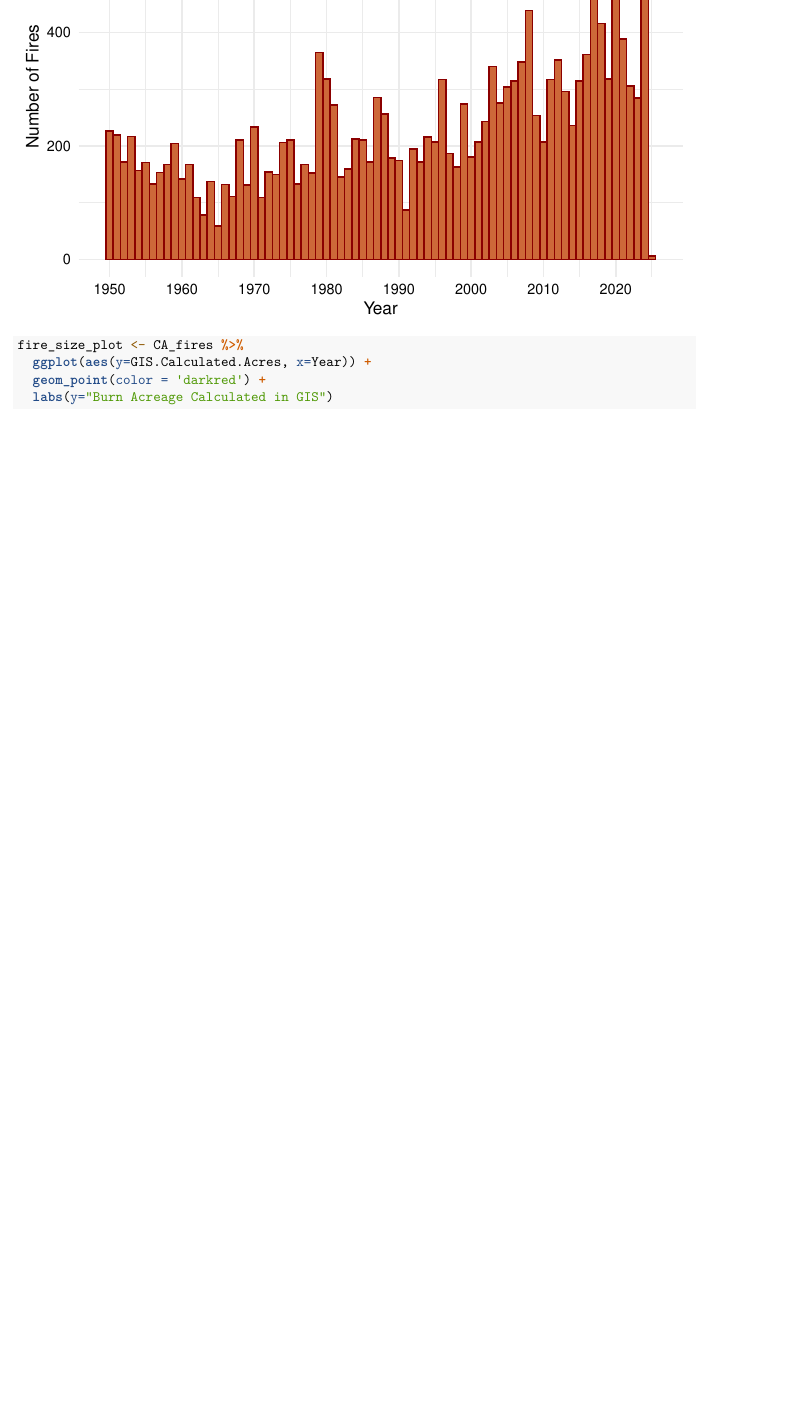
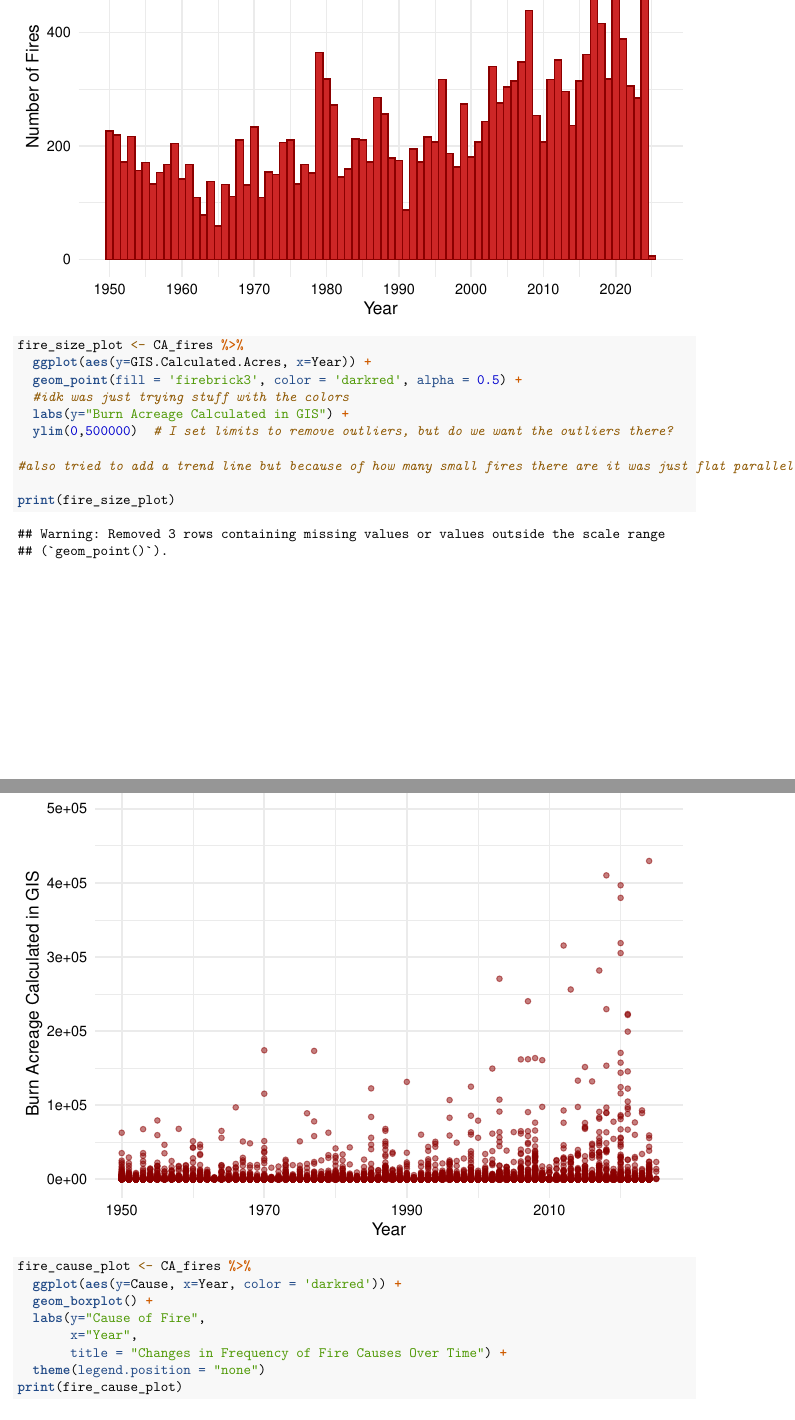
Before and after one commit to skyvolz/SkyVolz_BriannaKarson, an R Markdown document (ENV_782_Final_Volz_Karson.Rmd): part of page 2 of 2 before the commit and two parts of pages 2 and 3 of 4 after it, the two joined at a grey line, cut so that both start at the same text, the shorter picture padded with empty space. Rendered offline with R 4.5, knitr and Pandoc, then LaTeX, with nearby package versions.

Commit message:
small changes to existing plots, also added box plot

````diff
--- a/ENV_782_Final_Volz_Karson.Rmd
+++ b/ENV_782_Final_Volz_Karson.Rmd
@@ -93,12 +93,26 @@
 print(fire_count_plot)
 ```
 
-```{r histogram of fire burn areas}
+```{r scatter plot of fire burn size}
 fire_size_plot <- CA_fires %>%
   ggplot(aes(y=GIS.Calculated.Acres, x=Year)) +
-  geom_point(color = 'darkred') +
-  labs(y="Burn Acreage Calculated in GIS")
+  geom_point(fill = 'firebrick3', color = 'darkred', alpha = 0.5) +
+  #idk was just trying stuff with the colors
+  labs(y="Burn Acreage Calculated in GIS") +
+  ylim(0,500000)  # I set limits to remove outliers, but do we want the outliers there?
+
+#also tried to add a trend line but because of how many small fires there are it was just flat parallel to the x axis
+
+print(fire_size_plot)
 ```
 
 ```{r box plots of fire causes}
+fire_cause_plot <- CA_fires %>%
+  ggplot(aes(y=Cause, x=Year, color = 'darkred')) +
+  geom_boxplot() +
+  labs(y="Cause of Fire",
+       x="Year",
+       title = "Changes in Frequency of Fire Causes Over Time") +
+  theme(legend.position = "none")
+print(fire_cause_plot)
 
````
Also changed, not shown: ENV_782_Final_Volz_Karson.Rmd (7 more changed lines).
